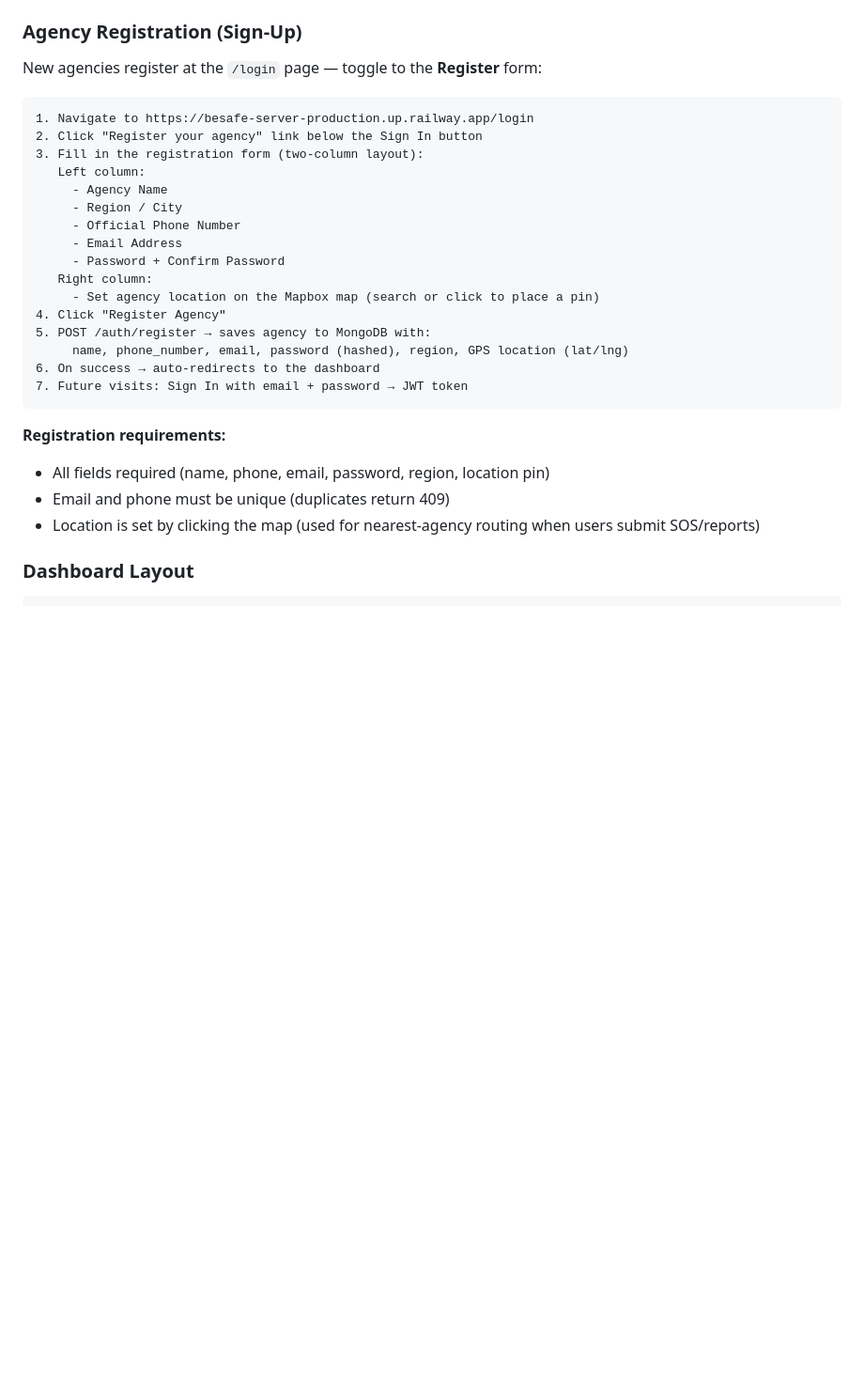
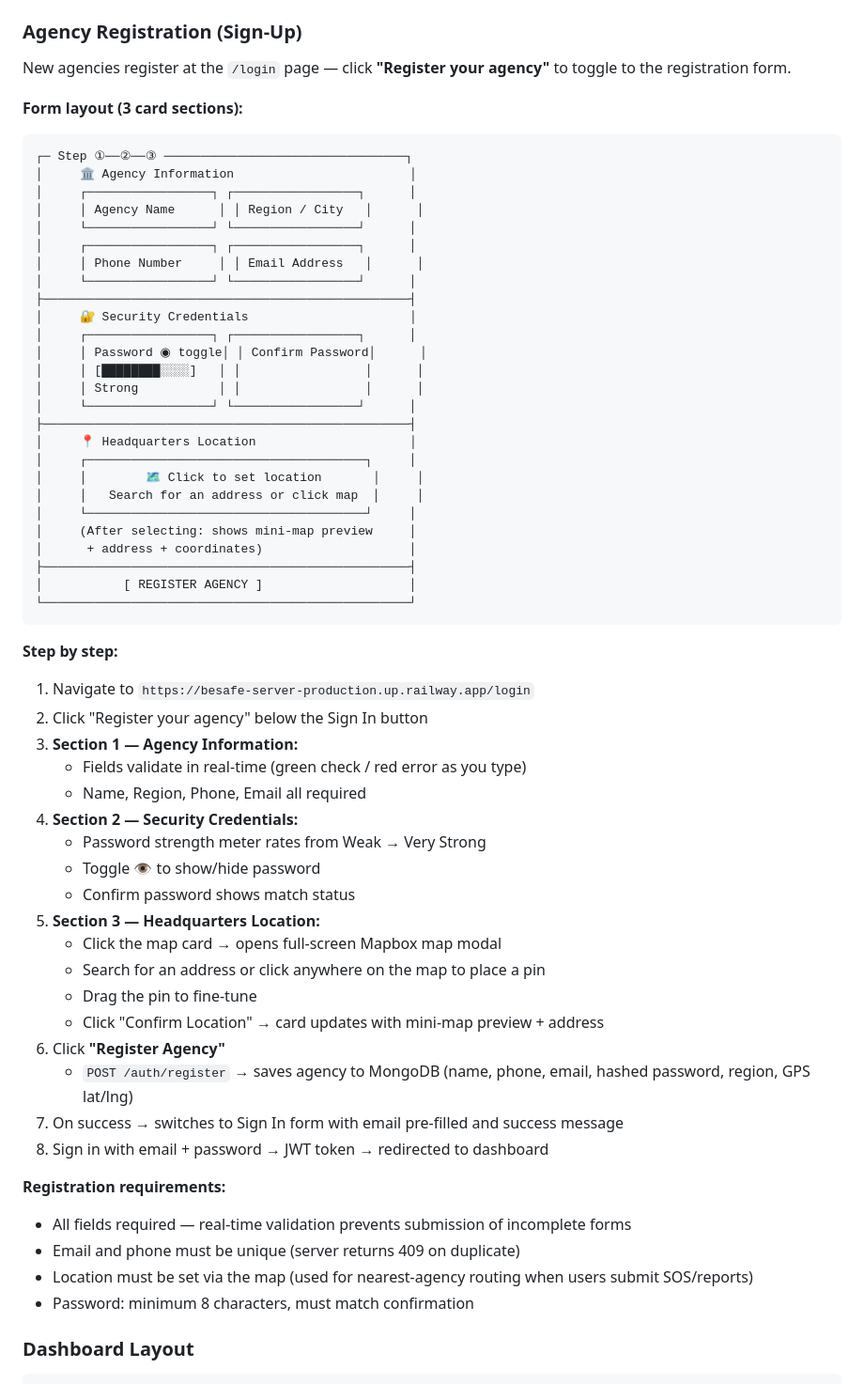
Before and after one commit to Tomix-pyt/BESAFE-SERVER, a Markdown page: WALKTHROUGH.md, the part around the change. Shown at 94% size. Rendered like a GitHub page; blank space fills up the shorter version.

Commit message:
update walkthrough with redesigned registration form

````diff
--- a/WALKTHROUGH.md
+++ b/WALKTHROUGH.md
@@ -134,31 +134,65 @@ OTP Verification (4-digit code)
 
 ### Agency Registration (Sign-Up)
 
-New agencies register at the `/login` page — toggle to the **Register** form:
+New agencies register at the `/login` page — click **"Register your agency"** to toggle to the registration form.
+
+**Form layout (3 card sections):**
 
 ```
-1. Navigate to https://besafe-server-production.up.railway.app/login
-2. Click "Register your agency" link below the Sign In button
-3. Fill in the registration form (two-column layout):
-   Left column:
-     - Agency Name
-     - Region / City
-     - Official Phone Number
-     - Email Address
-     - Password + Confirm Password
-   Right column:
-     - Set agency location on the Mapbox map (search or click to place a pin)
-4. Click "Register Agency"
-5. POST /auth/register → saves agency to MongoDB with:
-     name, phone_number, email, password (hashed), region, GPS location (lat/lng)
-6. On success → auto-redirects to the dashboard
-7. Future visits: Sign In with email + password → JWT token
+┌─ Step ①──②──③ ─────────────────────────────────┐
+│     🏛 Agency Information                        │
+│     ┌─────────────────┐ ┌─────────────────┐      │
+│     │ Agency Name      │ │ Region / City   │      │
+│     └─────────────────┘ └─────────────────┘      │
+│     ┌─────────────────┐ ┌─────────────────┐      │
+│     │ Phone Number     │ │ Email Address   │      │
+│     └─────────────────┘ └─────────────────┘      │
+├──────────────────────────────────────────────────┤
+│     🔐 Security Credentials                      │
+│     ┌─────────────────┐ ┌─────────────────┐      │
+│     │ Password ◉ toggle│ │ Confirm Password│      │
+│     │ [████████░░░░]   │ │                 │      │
+│     │ Strong           │ │                 │      │
+│     └─────────────────┘ └─────────────────┘      │
+├──────────────────────────────────────────────────┤
+│     📍 Headquarters Location                     │
+│     ┌──────────────────────────────────────┐     │
+│     │        🗺 Click to set location       │     │
+│     │   Search for an address or click map  │     │
+│     └──────────────────────────────────────┘     │
+│     (After selecting: shows mini-map preview     │
+│      + address + coordinates)                    │
+├──────────────────────────────────────────────────┤
+│           [ REGISTER AGENCY ]                    │
+└──────────────────────────────────────────────────┘
 ```
 
+**Step by step:**
+
+1. Navigate to `https://besafe-server-production.up.railway.app/login`
+2. Click "Register your agency" below the Sign In button
+3. **Section 1 — Agency Information:**
+   - Fields validate in real-time (green check / red error as you type)
+   - Name, Region, Phone, Email all required
+4. **Section 2 — Security Credentials:**
+   - Password strength meter rates from Weak → Very Strong
+   - Toggle 👁 to show/hide password
+   - Confirm password shows match status
+5. **Section 3 — Headquarters Location:**
+   - Click the map card → opens full-screen Mapbox map modal
+   - Search for an address or click anywhere on the map to place a pin
+   - Drag the pin to fine-tune
+   - Click "Confirm Location" → card updates with mini-map preview + address
+6. Click **"Register Agency"**
+   - `POST /auth/register` → saves agency to MongoDB (name, phone, email, hashed password, region, GPS lat/lng)
+7. On success → switches to Sign In form with email pre-filled and success message
+8. Sign in with email + password → JWT token → redirected to dashboard
+
 **Registration requirements:**
-- All fields required (name, phone, email, password, region, location pin)
-- Email and phone must be unique (duplicates return 409)
-- Location is set by clicking the map (used for nearest-agency routing when users submit SOS/reports)
+- All fields required — real-time validation prevents submission of incomplete forms
+- Email and phone must be unique (server returns 409 on duplicate)
+- Location must be set via the map (used for nearest-agency routing when users submit SOS/reports)
+- Password: minimum 8 characters, must match confirmation
 
 ### Dashboard Layout
 
````
